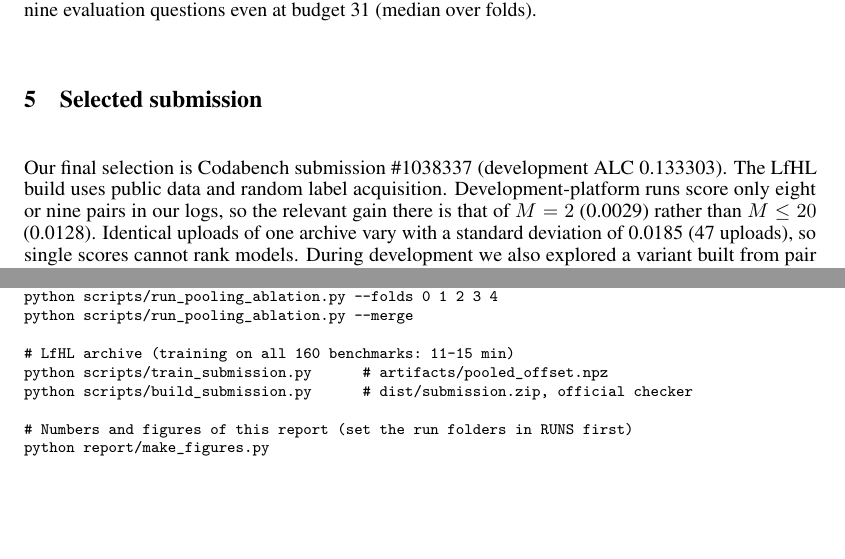
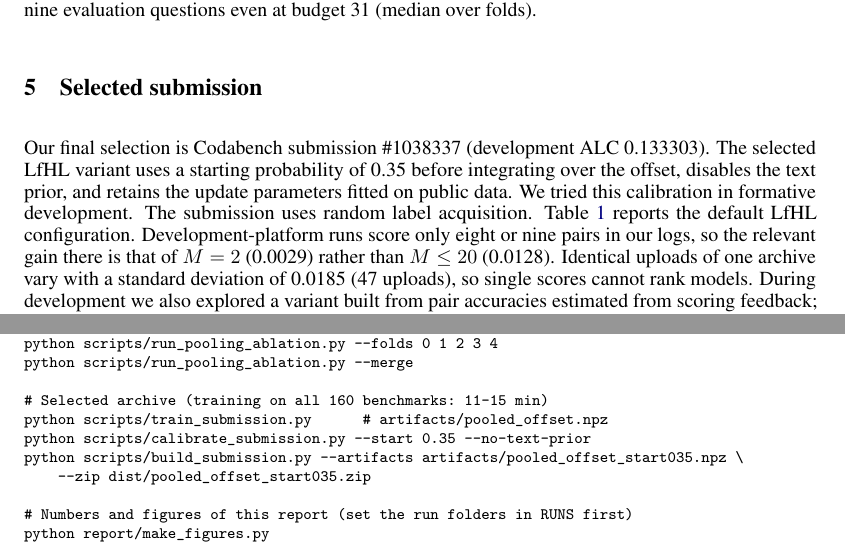
Before and after one commit to eliashuehne/paiec, a LaTeX paper (report/LfHL.tex): two parts of pages 7 and 10 of 13, joined at a grey line, cut so that both start at the same text, the shorter picture padded with empty space. Compiled offline with pdfLaTeX.

Commit message:
docs: document the selected start035 submission

```diff
--- a/report/LfHL.tex
+++ b/report/LfHL.tex
@@ -214,7 +214,7 @@ Sharing labels across systems evaluated on the same benchmark improves performan
 \section{Selected submission}
 \label{sec:platform}
 
-Our final selection is Codabench submission \#\selectedid{} (development ALC 0.133303). The \lfhl{} build uses public data and random label acquisition. Development-platform runs score only eight or nine pairs in our logs, so the relevant gain there is that of $M=2$ (0.0029) rather than $M \le 20$ (0.0128). Identical uploads of one archive vary with a standard deviation of 0.0185 (47 uploads), so single scores cannot rank models. During development we also explored a variant built from pair accuracies estimated from scoring feedback; we asked the organizers whether this is permitted, did not select it, and report no statistics from it.
+Our final selection is Codabench submission \#\selectedid{} (development ALC 0.133303). The selected \lfhl{} variant uses a starting probability of 0.35 before integrating over the offset, disables the text prior, and retains the update parameters fitted on public data. We tried this calibration in formative development. The submission uses random label acquisition. Table~\ref{tab:main} reports the default LfHL configuration. Development-platform runs score only eight or nine pairs in our logs, so the relevant gain there is that of $M=2$ (0.0029) rather than $M \le 20$ (0.0128). Identical uploads of one archive vary with a standard deviation of 0.0185 (47 uploads), so single scores cannot rank models. During development we also explored a variant built from pair accuracies estimated from scoring feedback; we asked the organizers whether this is permitted, did not select it, and report no statistics from it.
 
 \begin{figure}[t]
   \centering
@@ -276,9 +276,11 @@ python scripts/run_eval.py --predictors prior_offset --acquisition-items 100 \
 python scripts/run_pooling_ablation.py --folds 0 1 2 3 4
 python scripts/run_pooling_ablation.py --merge
 
-# LfHL archive (training on all 160 benchmarks: 11-15 min)
+# Selected archive (training on all 160 benchmarks: 11-15 min)
 python scripts/train_submission.py      # artifacts/pooled_offset.npz
-python scripts/build_submission.py      # dist/submission.zip, official checker
+python scripts/calibrate_submission.py --start 0.35 --no-text-prior
+python scripts/build_submission.py --artifacts artifacts/pooled_offset_start035.npz \
+    --zip dist/pooled_offset_start035.zip
 
 # Numbers and figures of this report (set the run folders in RUNS first)
 python report/make_figures.py
```
Also changed, not shown: README.md, report/LfHL.pdf, 1 other file.
